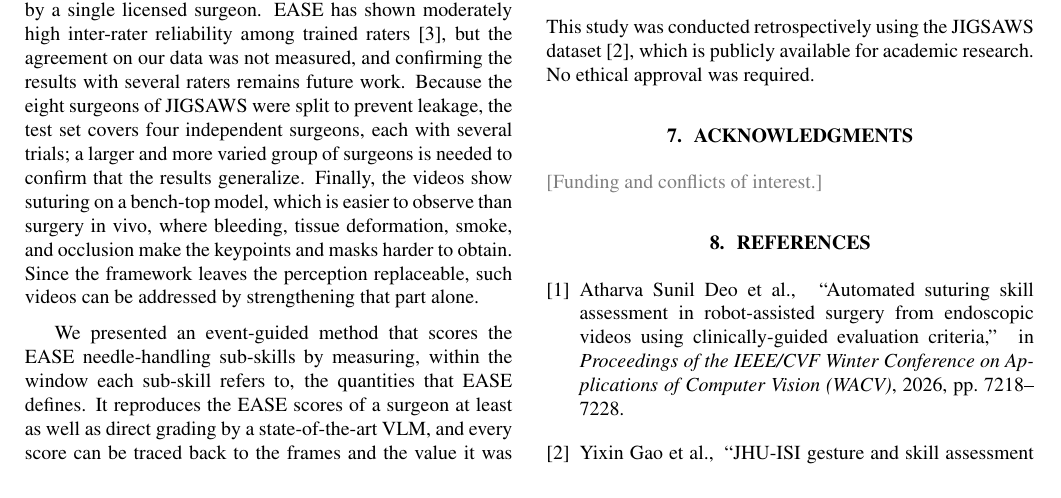
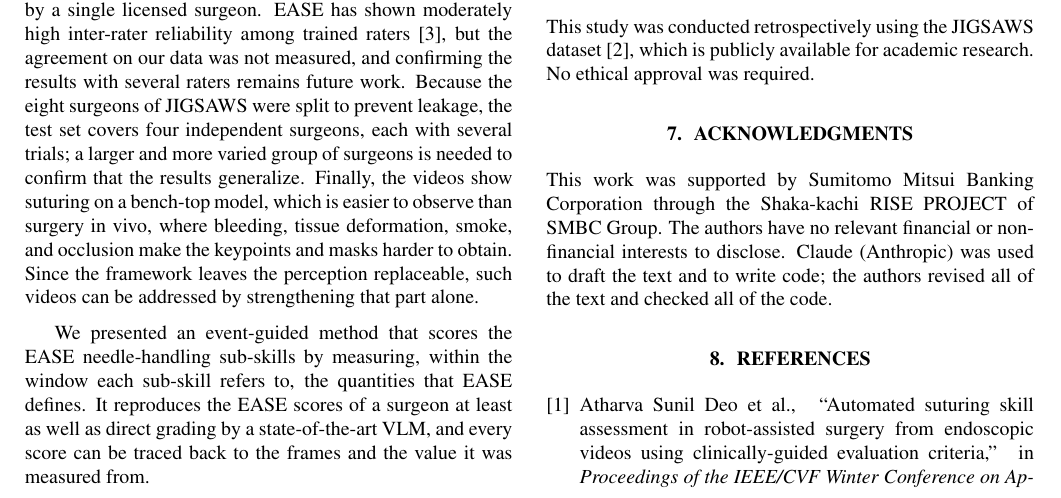
Before and after one commit to chickenta2ta/suturing-skill-assessment, a LaTeX paper (paper/Template_ISBI_latex.tex, which reads paper/sec/acknowledgments.tex): part of page 4 of 5, cut so that both start at the same text. Compiled offline with pdfLaTeX.

Commit message:
謝辞の節を追加

```diff
--- a/paper/sec/acknowledgments.tex
+++ b/paper/sec/acknowledgments.tex
@@ -1,4 +1,8 @@
 \section{Acknowledgments}
 \label{sec:acknowledgments}
 
-\placeholder{Funding and conflicts of interest.}
+This work was supported by Sumitomo Mitsui Banking Corporation through the
+Shaka-kachi RISE PROJECT of SMBC Group. The authors have no relevant financial
+or non-financial interests to disclose. Claude (Anthropic) was used to draft
+the text and to write code; the authors revised all of the text and checked
+all of the code.
```
